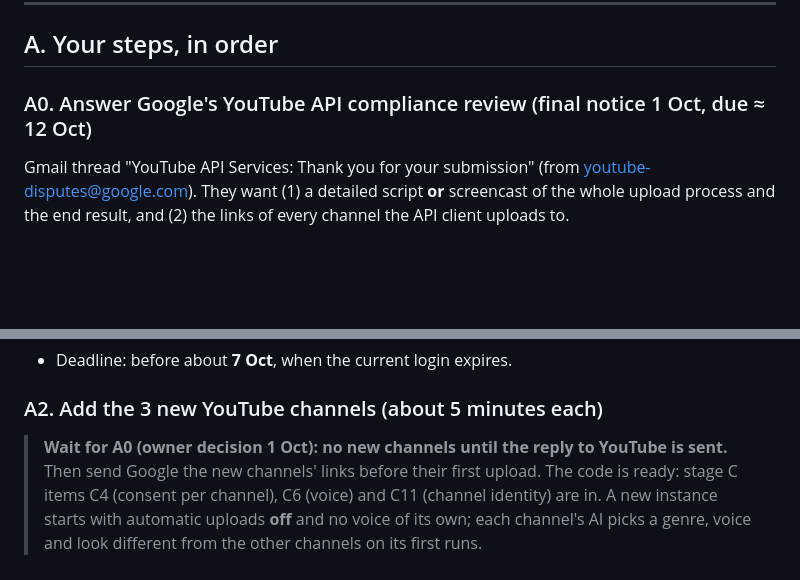
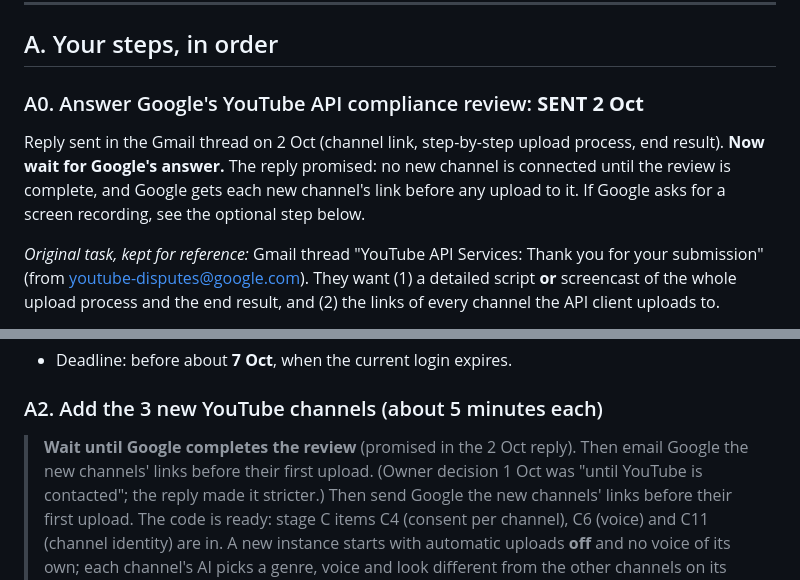
Before and after one commit to scottvaaron-ctrl/AI-MEDIA-ZERO, a Markdown page: docs/OWNER_TODO.md, 2 parts joined by grey strips. GitHub-like rendering; blank space fills up the shorter version.

Commit message:
Record the reply sent to YouTube and hold new channels until the review completes
Co-Authored-By: Claude Opus 5.5 <noreply@anthropic.com>

```diff
--- a/docs/OWNER_TODO.md
+++ b/docs/OWNER_TODO.md
@@ -11,7 +11,13 @@ Commands run from `C:\Users\scott\Documents\Agentic_Youtube` in PowerShell. `py`
 
 ## A. Your steps, in order
 
-### A0. Answer Google's YouTube API compliance review (final notice 1 Oct, due ≈ 12 Oct)
+### A0. Answer Google's YouTube API compliance review: **SENT 2 Oct**
+Reply sent in the Gmail thread on 2 Oct (channel link, step-by-step upload process, end result).
+**Now wait for Google's answer.** The reply promised: no new channel is connected until the review is
+complete, and Google gets each new channel's link before any upload to it. If Google asks for a screen
+recording, see the optional step below.
+
+_Original task, kept for reference:_
 Gmail thread "YouTube API Services: Thank you for your submission" (from youtube-disputes@google.com).
 They want (1) a detailed script **or** screencast of the whole upload process and the end result, and
 (2) the links of every channel the API client uploads to.
@@ -38,7 +44,8 @@ They want (1) a detailed script **or** screencast of the whole upload process an
 - Deadline: before about **7 Oct**, when the current login expires.
 
 ### A2. Add the 3 new YouTube channels (about 5 minutes each)
-> **Wait for A0 (owner decision 1 Oct): no new channels until the reply to YouTube is sent.** Then send
+> **Wait until Google completes the review** (promised in the 2 Oct reply). Then email Google the new
+> channels' links before their first upload. (Owner decision 1 Oct was "until YouTube is contacted"; the reply made it stricter.) Then send
 > Google the new channels' links before their first upload. The code is ready: stage C items C4 (consent
 > per channel), C6 (voice) and C11 (channel identity) are in. A new instance starts with automatic uploads **off** and no voice of its own; each
 > channel's AI picks a genre, voice and look different from the other channels on its first runs.
```
Also changed, not shown: docs/CEO_BRIEF.md (+2 -2 lines), docs/PLAN_FULL_CONTROL.md (+2 -1 lines).
